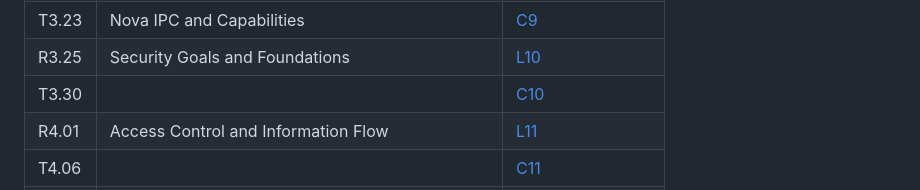
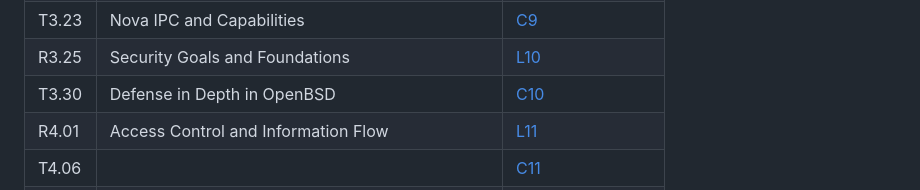
Before and after one commit to gwu-cs-advos/organization, a Markdown page: syllabus.md, the part around the change. Rendered like a GitHub page.

```diff
--- a/syllabus.md
+++ b/syllabus.md
@@ -28,7 +28,7 @@ Note that you should reference/read/complete the work in "resources & work" at l
 | R3.18 | Spring recess                                    |                                                                      |
 | T3.23 | Nova IPC and Capabilities                        | [C9](./work.md#c9-microkernel--vm-ipc)                               |
 | R3.25 | Security Goals and Foundations                   | [L10](./work.md#l10-security-foundations)                            |
-| T3.30 |                                                  | [C10](./work.md)                                                     |
+| T3.30 | Defense in Depth in OpenBSD                      | [C10](./work.md#c10-defense-in-depth)                                |
 | R4.01 | Access Control and Information Flow              | [L11](./work.md)                                                     |
 | T4.06 |                                                  | [C11](./work.md)                                                     |
 | R4.08 | VMs: Nova & KVM                                  | [L12](./work.md)                                                     |
```
Also changed, not shown: lectures.md (+4 -2 lines), work.md (+18 -4 lines), resources/security_analysis.png (added), 1 other file.
